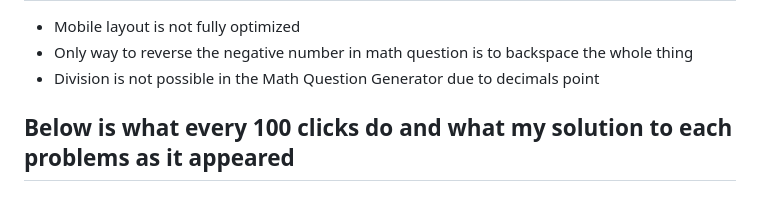
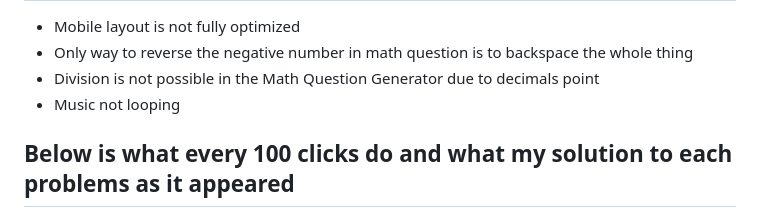
Before and after one commit to NguyenkhDang/counting, a Markdown page: README.md, the part around the change. Drawn GitHub-style.

```diff
--- a/README.md
+++ b/README.md
@@ -53,6 +53,7 @@ Live Demo: https://nguyenkhdang.github.io/counting/
   <li>Mobile layout is not fully optimized</li>
   <li>Only way to reverse the negative number in math question is to backspace the whole thing</li>
   <li>Division is not possible in the Math Question Generator due to decimals point</li>
+  <li>Music not looping</li>
 </ul>
 
 <h2>Below is what every 100 clicks do and what my solution to each problems as it appeared</h2>
```
